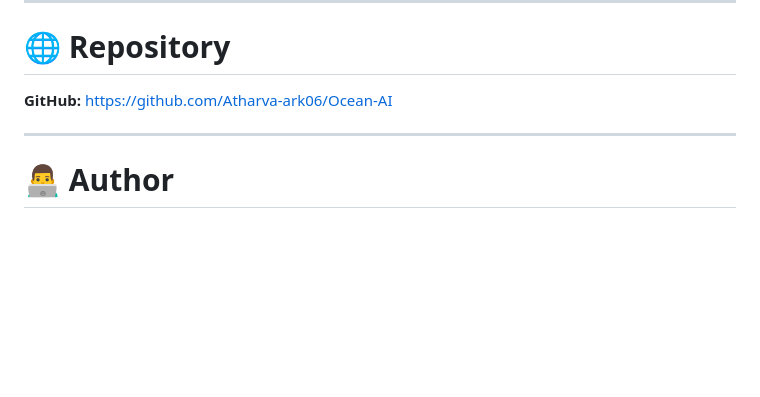
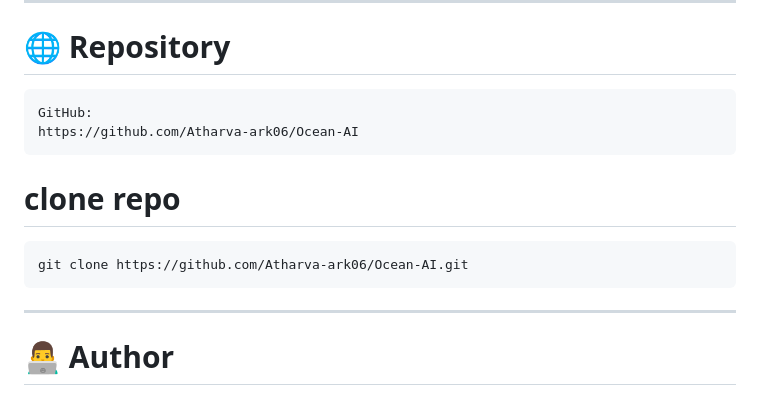
Before and after one commit to Atharva-ark06/Ocean-AI, a Markdown page: README.md, the part around the change. Drawn GitHub-style; blank space fills up the shorter version.

Commit message:
Update README with repository link and clone command
Added GitHub repository link and clone instructions to README.

````diff
--- a/README.md
+++ b/README.md
@@ -180,10 +180,14 @@ The long-term vision is to evolve this prototype into a complete **AI-assisted m
 ---
 
 # 🌐 Repository
-
-**GitHub:**
+```
+GitHub:
 https://github.com/Atharva-ark06/Ocean-AI
-
+```
+# clone repo
+```
+git clone https://github.com/Atharva-ark06/Ocean-AI.git
+```
 ---
 
 # 👨‍💻 Author
````
